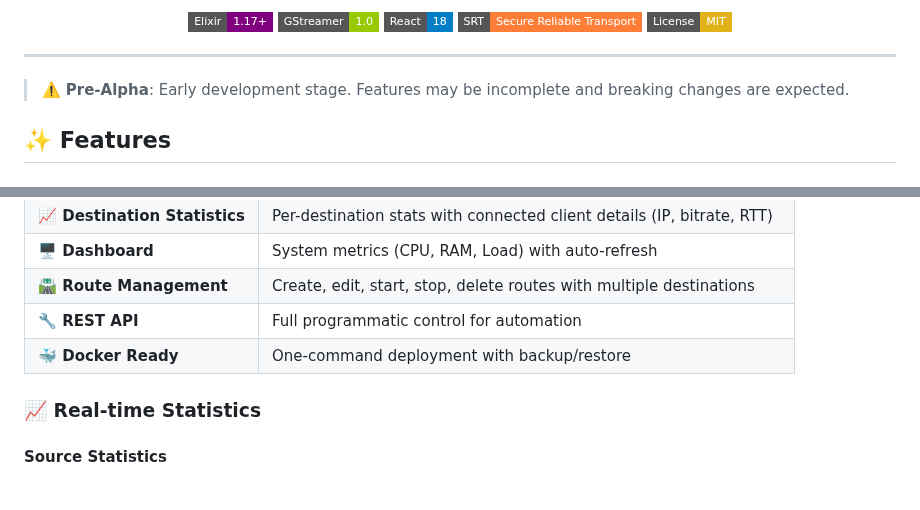
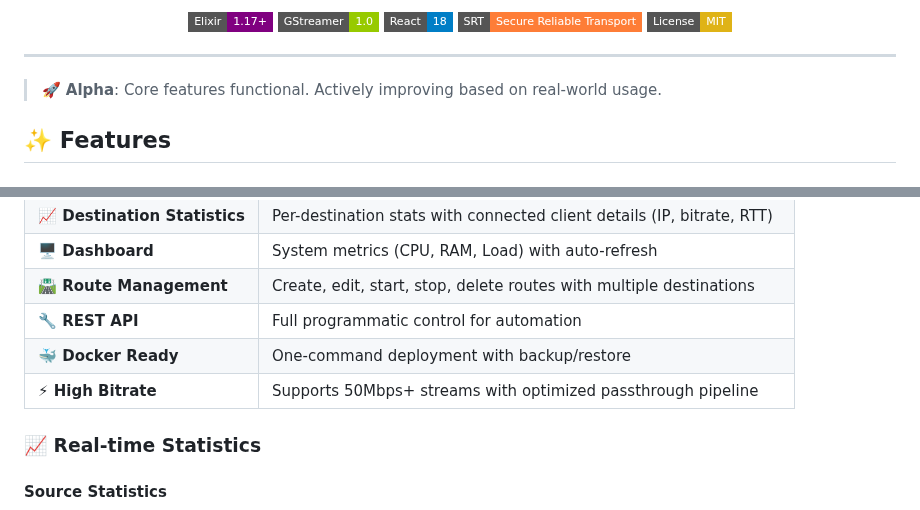
Before and after one commit to visual-alchemy/blackgate-project, a Markdown page: README.md, 2 parts joined by grey strips. Drawn GitHub-style; badges without logos.

Commit message:
docs: Update to Alpha status and add high bitrate support
- Changed status from Pre-Alpha to Alpha
- Added high bitrate (50Mbps+) support to features table

```diff
--- a/README.md
+++ b/README.md
@@ -25,7 +25,7 @@
 
 ---
 
-> ⚠️ **Pre-Alpha**: Early development stage. Features may be incomplete and breaking changes are expected.
+> 🚀 **Alpha**: Core features functional. Actively improving based on real-world usage.
 
 ## ✨ Features
 
@@ -41,6 +41,7 @@
 | **🛣️ Route Management** | Create, edit, start, stop, delete routes with multiple destinations |
 | **🔧 REST API** | Full programmatic control for automation |
 | **🐳 Docker Ready** | One-command deployment with backup/restore |
+| **⚡ High Bitrate** | Supports 50Mbps+ streams with optimized passthrough pipeline |
 
 ### 📈 Real-time Statistics
 
```
